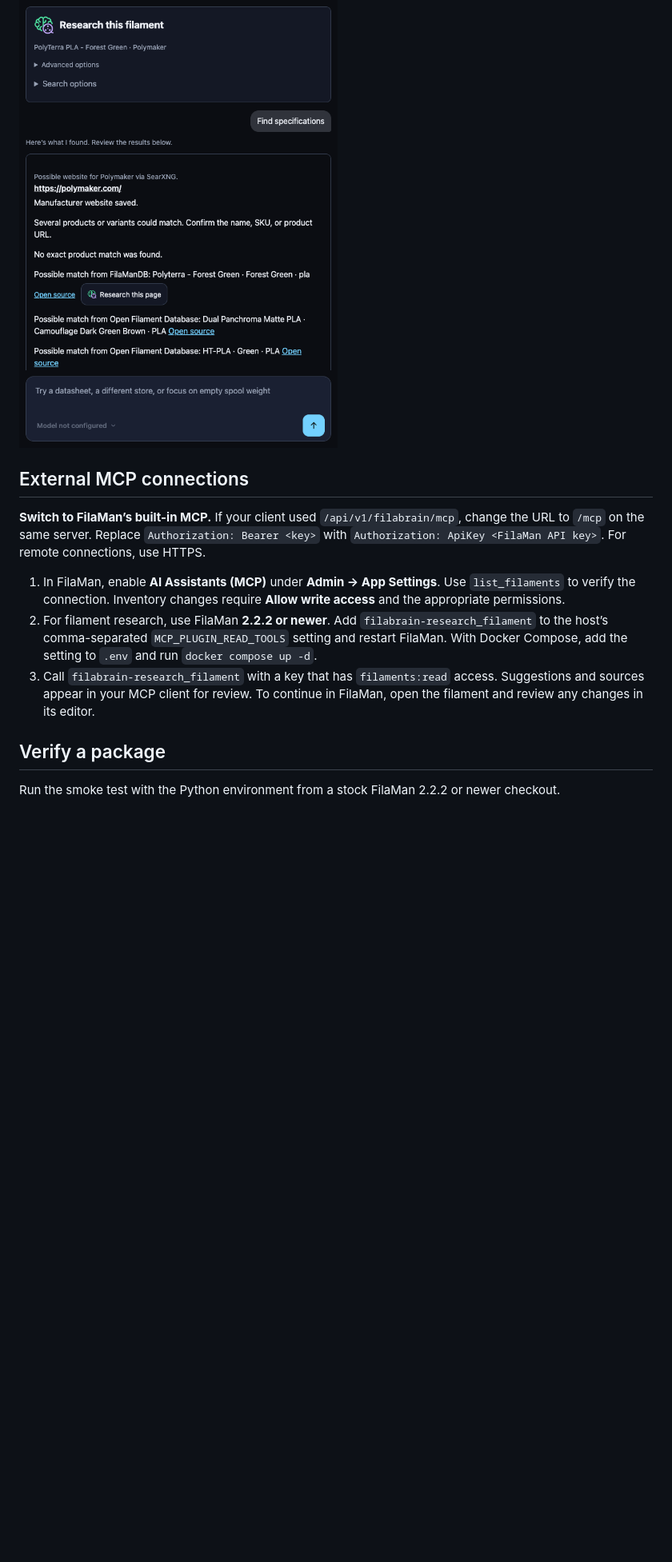
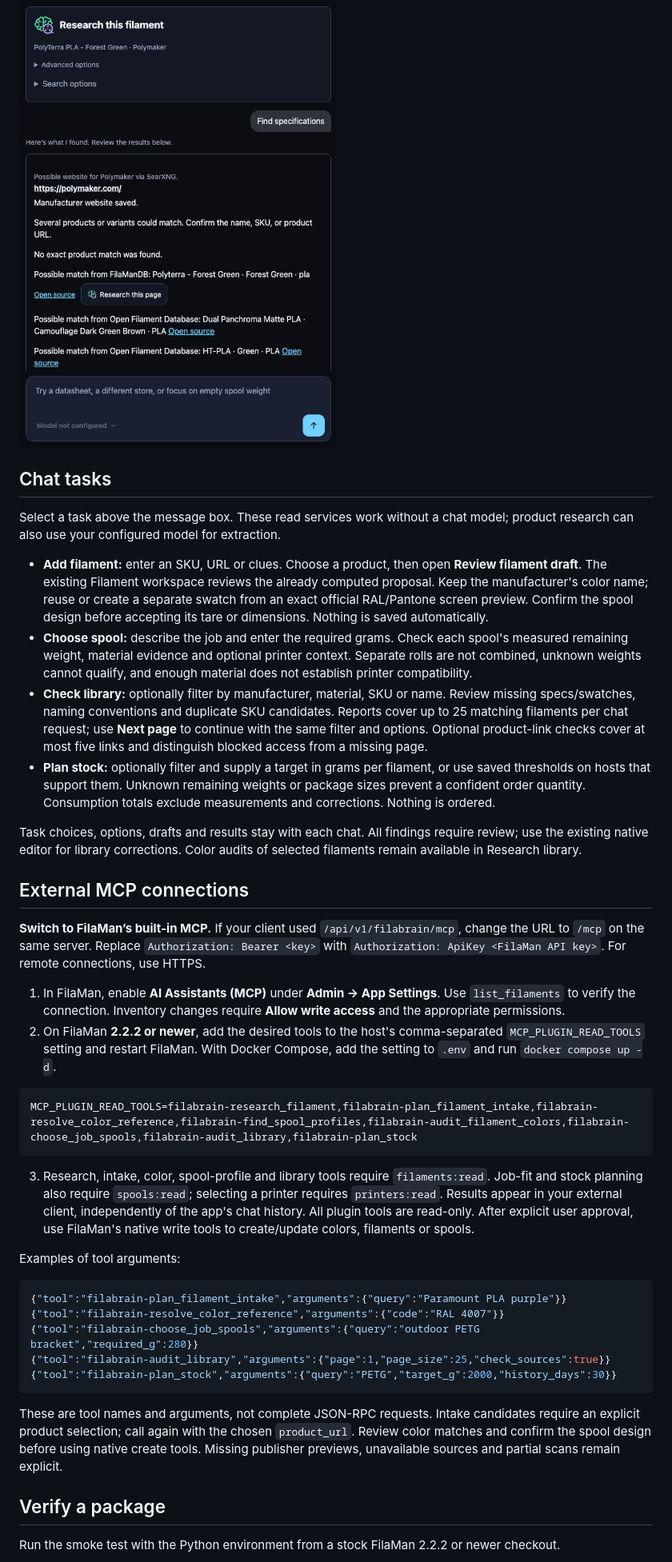
Before and after one commit to akira69/filabrain, a Markdown page: README.md, the part around the change. Shown at 80% size. Rendered like a GitHub page; blank space fills up the shorter version.

Commit message:
feat: bring agent workflows into chat and filament review

````diff
--- a/README.md
+++ b/README.md
@@ -129,13 +129,41 @@ When a manufacturer's website is missing, FilaBrain checks FilaManDB first and c
 
 ![FilaBrain confirms that the Polymaker website found through SearXNG was saved](assets/filabrain-manufacturer-website.png)
 
+## Chat tasks
+
+Select a task above the message box. These read services work without a chat model; product research can also use your configured model for extraction.
+
+- **Add filament:** enter an SKU, URL or clues. Choose a product, then open **Review filament draft**. The existing Filament workspace reviews the already computed proposal. Keep the manufacturer's color name; reuse or create a separate swatch from an exact official RAL/Pantone screen preview. Confirm the spool design before accepting its tare or dimensions. Nothing is saved automatically.
+- **Choose spool:** describe the job and enter the required grams. Check each spool's measured remaining weight, material evidence and optional printer context. Separate rolls are not combined, unknown weights cannot qualify, and enough material does not establish printer compatibility.
+- **Check library:** optionally filter by manufacturer, material, SKU or name. Review missing specs/swatches, naming conventions and duplicate SKU candidates. Reports cover up to 25 matching filaments per chat request; use **Next page** to continue with the same filter and options. Optional product-link checks cover at most five links and distinguish blocked access from a missing page.
+- **Plan stock:** optionally filter and supply a target in grams per filament, or use saved thresholds on hosts that support them. Unknown remaining weights or package sizes prevent a confident order quantity. Consumption totals exclude measurements and corrections. Nothing is ordered.
+
+Task choices, options, drafts and results stay with each chat. All findings require review; use the existing native editor for library corrections. Color audits of selected filaments remain available in Research library.
+
 ## External MCP connections
 
 **Switch to FilaMan’s built-in MCP.** If your client used `/api/v1/filabrain/mcp`, change the URL to `/mcp` on the same server. Replace `Authorization: Bearer <key>` with `Authorization: ApiKey <FilaMan API key>`. For remote connections, use HTTPS.
 
 1. In FilaMan, enable **AI Assistants (MCP)** under **Admin → App Settings**. Use `list_filaments` to verify the connection. Inventory changes require **Allow write access** and the appropriate permissions.
-2. For filament research, use FilaMan **2.2.2 or newer**. Add `filabrain-research_filament` to the host’s comma-separated `MCP_PLUGIN_READ_TOOLS` setting and restart FilaMan. With Docker Compose, add the setting to `.env` and run `docker compose up -d`.
-3. Call `filabrain-research_filament` with a key that has `filaments:read` access. Suggestions and sources appear in your MCP client for review. To continue in FilaMan, open the filament and review any changes in its editor.
+2. On FilaMan **2.2.2 or newer**, add the desired tools to the host's comma-separated `MCP_PLUGIN_READ_TOOLS` setting and restart FilaMan. With Docker Compose, add the setting to `.env` and run `docker compose up -d`.
+
+```env
+MCP_PLUGIN_READ_TOOLS=filabrain-research_filament,filabrain-plan_filament_intake,filabrain-resolve_color_reference,filabrain-find_spool_profiles,filabrain-audit_filament_colors,filabrain-choose_job_spools,filabrain-audit_library,filabrain-plan_stock
+```
+
+3. Research, intake, color, spool-profile and library tools require `filaments:read`. Job-fit and stock planning also require `spools:read`; selecting a printer requires `printers:read`. Results appear in your external client, independently of the app's chat history. All plugin tools are read-only. After explicit user approval, use FilaMan's native write tools to create/update colors, filaments or spools.
+
+Examples of tool arguments:
+
+```json
+{"tool":"filabrain-plan_filament_intake","arguments":{"query":"Paramount PLA purple"}}
+{"tool":"filabrain-resolve_color_reference","arguments":{"code":"RAL 4007"}}
+{"tool":"filabrain-choose_job_spools","arguments":{"query":"outdoor PETG bracket","required_g":280}}
+{"tool":"filabrain-audit_library","arguments":{"page":1,"page_size":25,"check_sources":true}}
+{"tool":"filabrain-plan_stock","arguments":{"query":"PETG","target_g":2000,"history_days":30}}
+```
+
+These are tool names and arguments, not complete JSON-RPC requests. Intake candidates require an explicit product selection; call again with the chosen `product_url`. Review color matches and confirm the spool design before using native create tools. Missing publisher previews, unavailable sources and partial scans remain explicit.
 
 ## Verify a package
 
````
Also changed, not shown: docs/screenshots/agent-workflows/chat-tasks-1280.png (added), docs/screenshots/agent-workflows/chat-tasks-390.png (added), 17 other files.
